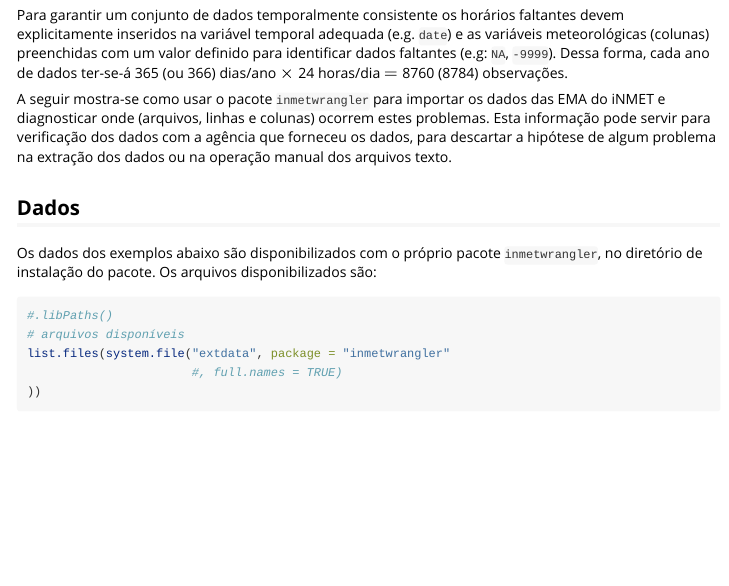
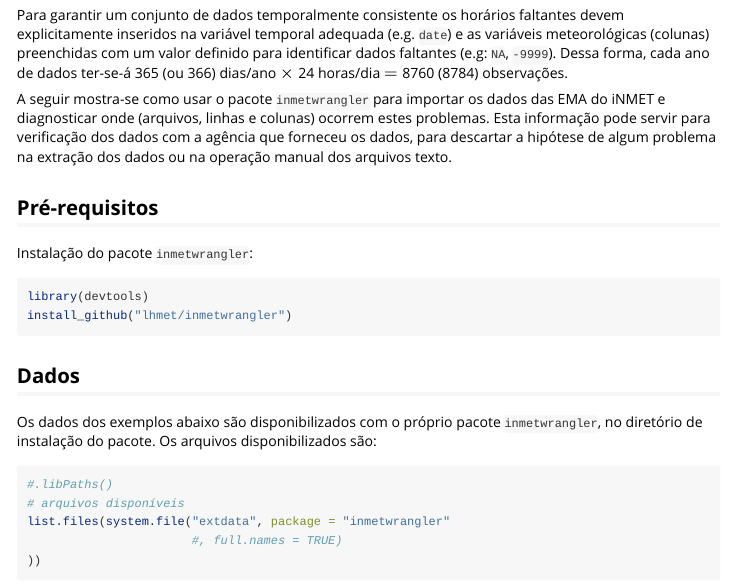
Before and after one commit to lhmet/inmetwrangler, an R Markdown document (vignettes/data-problems.Rmd): the page in a window 1100 px wide, from 440 px down. Rendered offline with R 4.5, knitr and Pandoc, with nearby package versions; some code elsewhere in the file could not run offline.

Commit message:
how install

````diff
--- a/vignettes/data-problems.Rmd
+++ b/vignettes/data-problems.Rmd
@@ -43,6 +43,16 @@ das EMA do iNMET e diagnosticar onde (arquivos, linhas e colunas) ocorrem estes
 problemas. Esta informação pode servir para verificação dos dados com a agência
 que forneceu os dados, para descartar a hipótese de algum problema na extração
 dos dados ou na operação manual dos arquivos texto.
+
+## Pré-requisitos
+
+Instalação do pacote `inmetwrangler`:
+
+```{r, eval = FALSE}
+library(devtools)
+install_github("lhmet/inmetwrangler")
+```
+
 
 ## Dados
 
````
